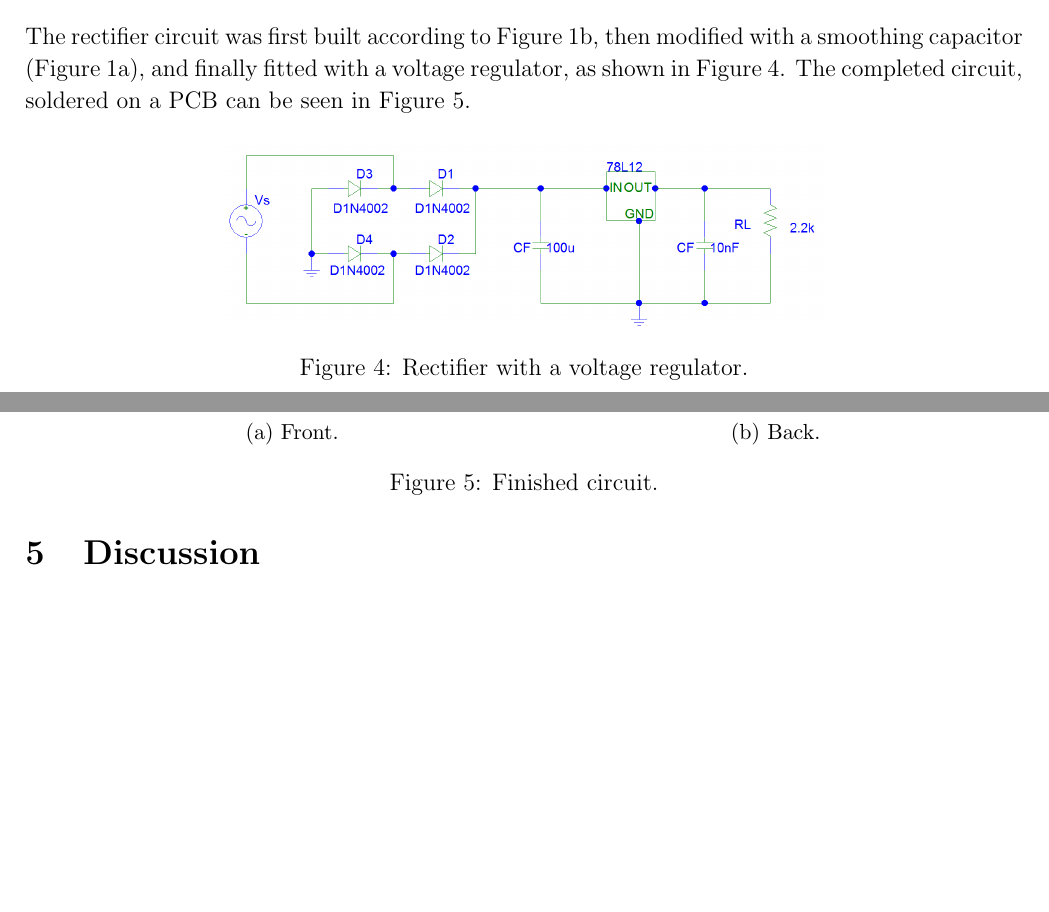
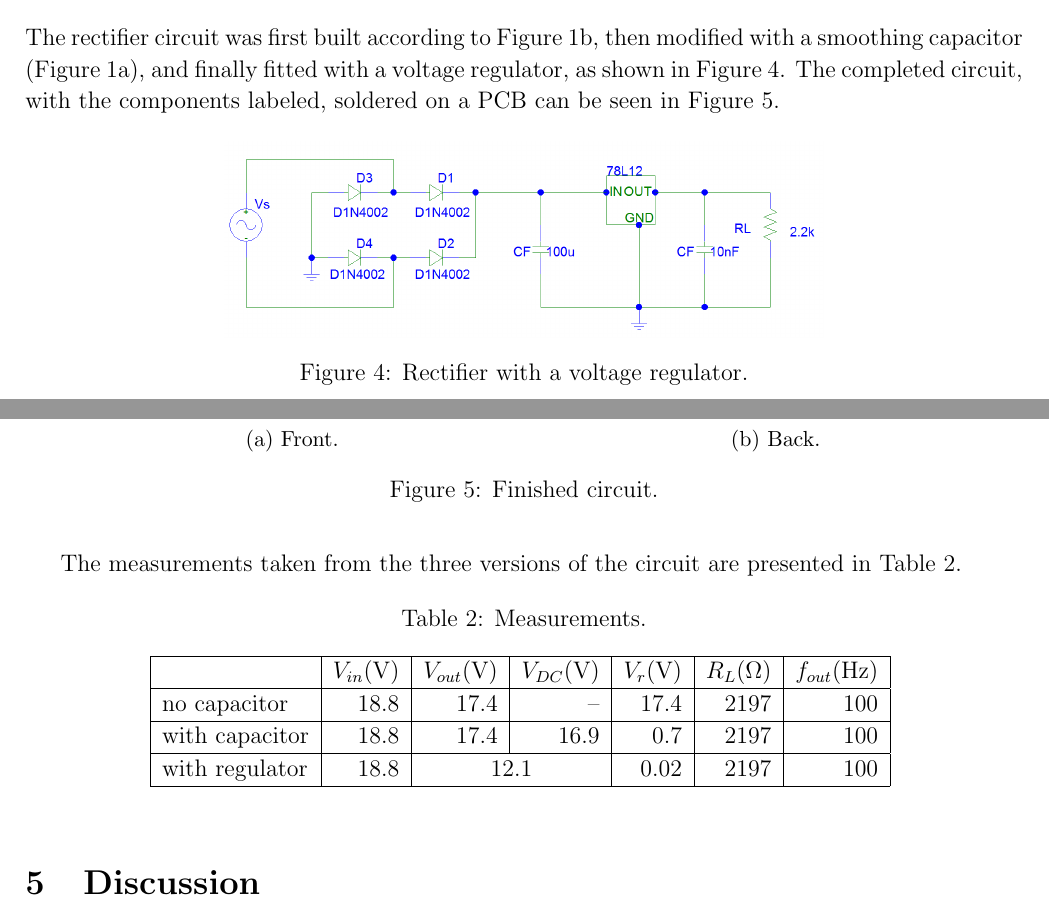
Before and after one commit to Kempf/rectifier, a LaTeX paper (report.tex): two parts of pages 4 and 5 of 5, joined at a grey line, cut so that both start at the same text, the shorter picture padded with empty space. Compiled offline with pdfLaTeX.

Commit message:
Added implementation

```diff
--- a/report.tex
+++ b/report.tex
@@ -1,6 +1,6 @@
 \documentclass[12pt]{article}
 
-\usepackage{graphicx,amsmath,textcomp,caption,subcaption,cite}
+\usepackage{graphicx,amsmath,textcomp,caption,subcaption,cite,multirow}
 \usepackage[round]{natbib}
 \usepackage[margin=2cm]{geometry}
 %\usepackage[subtle]{savetrees}
@@ -155,7 +155,7 @@ If the same simulations are applied to the other diodes, a faulty D1 has the sam
 
 \section{Implementation}
 \label{sec:imp}
-The rectifier circuit was first built according to Figure~\ref{fig:nocap}, then modified with a smoothing capacitor (Figure~\ref{fig:cap}), and finally fitted with a voltage regulator, as shown in Figure~\ref{fig:reg}. The completed circuit, soldered on a PCB can be seen in Figure~\ref{fig:pcb}.
+The rectifier circuit was first built according to Figure~\ref{fig:nocap}, then modified with a smoothing capacitor (Figure~\ref{fig:cap}), and finally fitted with a voltage regulator, as shown in Figure~\ref{fig:reg}. The completed circuit, with the components labeled, soldered on a PCB can be seen in Figure~\ref{fig:pcb}.
 \begin{figure}[h!]
 \centering
 \includegraphics[width=0.6\textwidth]{rekt_reg}
@@ -179,6 +179,20 @@ The rectifier circuit was first built according to Figure~\ref{fig:nocap}, then
 \label{fig:pcb}
 \end{figure}
 
+The measurements taken from the three versions of the circuit are presented in Table~\ref{tab:imp}.
+\begin{table}[h!]
+\centering
+\caption{Measurements.}
+\begin{tabular}{|l|r|r|r|r|r|r|}
+\hline
+&$V_{in}(\mathrm{V})$&$V_{out}(\mathrm{V})$&$V_{DC}(\mathrm{V})$&$V_{r}(\mathrm{V})$&$R_{L}(\mathrm{\Omega})$&$f_{out}(\mathrm{Hz})$\\ \hline
+no capacitor&$18.8$&$17.4$&--&17.4&$2197$&$100$\\ \hline
+with capacitor&$18.8$&$17.4$&16.9&0.7&$2197$&$100$\\ \hline
+with regulator&$18.8$&\multicolumn{2}{|c|}{12.1}&0.02&$2197$&$100$\\ \hline
+\end{tabular}
+\label{tab:imp}
+\end{table}
+
 \section{Discussion}
 \label{sec:dis}
 \section{Conclusion}
```
